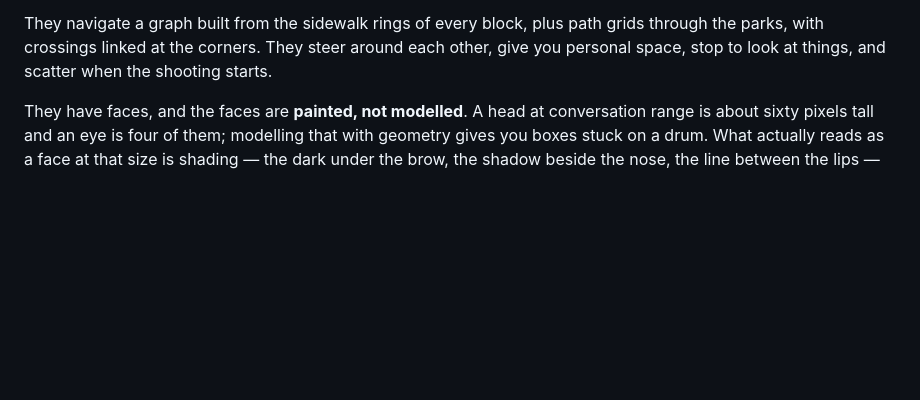
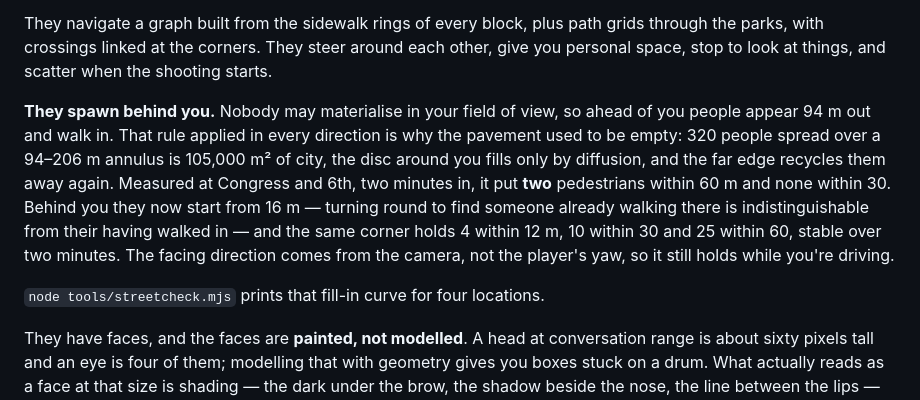
Before and after one commit to skoodog/killingroom, a Markdown page: README.md, the part around the change. Rendered like a GitHub page; blank space fills up the shorter version.

Commit message:
Document the spawn ring, with the measured before and after
Records why the pavement was empty and what the fix produces, in
numbers: Congress and 6th went from 2 pedestrians within 60 m and none
within 30, to 4 within 12 m, 10 within 30 and 25 within 60, stable
across two simulated minutes. Also notes that the facing direction comes
from the camera rather than the player's yaw, so the guarantee holds
while driving.

Frame-cost measurement of the denser near-crowd is still running.

Co-Authored-By: Claude Opus 5 <noreply@anthropic.com>
Claude-Session: https://claude.ai/code/session_017oMUQ28q1NmA7XVg6Ti22Q

```diff
--- a/README.md
+++ b/README.md
@@ -111,6 +111,20 @@ They navigate a graph built from the sidewalk rings of every block, plus path
 grids through the parks, with crossings linked at the corners. They steer
 around each other, give you personal space, stop to look at things, and scatter
 when the shooting starts.
+
+**They spawn behind you.** Nobody may materialise in your field of view, so
+ahead of you people appear 94 m out and walk in. That rule applied in every
+direction is why the pavement used to be empty: 320 people spread over a
+94–206 m annulus is 105,000 m² of city, the disc around you fills only by
+diffusion, and the far edge recycles them away again. Measured at Congress and
+6th, two minutes in, it put **two** pedestrians within 60 m and none within 30.
+Behind you they now start from 16 m — turning round to find someone already
+walking there is indistinguishable from their having walked in — and the same
+corner holds 4 within 12 m, 10 within 30 and 25 within 60, stable over two
+minutes. The facing direction comes from the camera, not the player's yaw, so
+it still holds while you're driving.
+
+`node tools/streetcheck.mjs` prints that fill-in curve for four locations.
 
 They have faces, and the faces are **painted, not modelled**. A head at
 conversation range is about sixty pixels tall and an eye is four of them;
```
